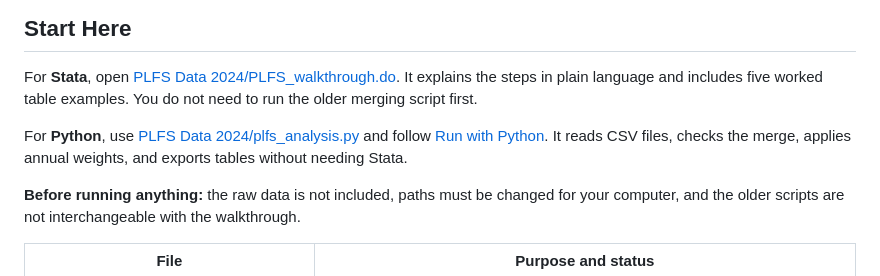
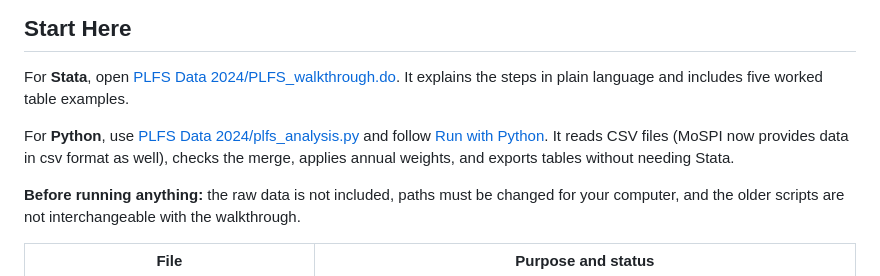
Before and after one commit to imdsarfraz/PLFS-Data, a Markdown page: README.md, the part around the change. Rendered like a GitHub page.

Commit message:
Clarify Python usage and CSV data format
Updated Python section to reflect CSV format availability and clarified the merging process.

```diff
--- a/README.md
+++ b/README.md
@@ -16,11 +16,10 @@ and survey data are excluded**; see [THIRD_PARTY_NOTICES.md](THIRD_PARTY_NOTICES
 For **Stata**, open
 [PLFS Data 2024/PLFS_walkthrough.do](PLFS%20Data%202024/PLFS_walkthrough.do).
 It explains the steps in plain language and includes five worked table examples.
-You do not need to run the older merging script first.
 
 For **Python**, use
 [PLFS Data 2024/plfs_analysis.py](PLFS%20Data%202024/plfs_analysis.py) and follow
-[Run with Python](#run-with-python). It reads CSV files, checks the merge, applies
+[Run with Python](#run-with-python). It reads CSV files (MoSPI now provides data in csv format as well), checks the merge, applies
 annual weights, and exports tables without needing Stata.
 
 **Before running anything:** the raw data is not included, paths must be changed
```
